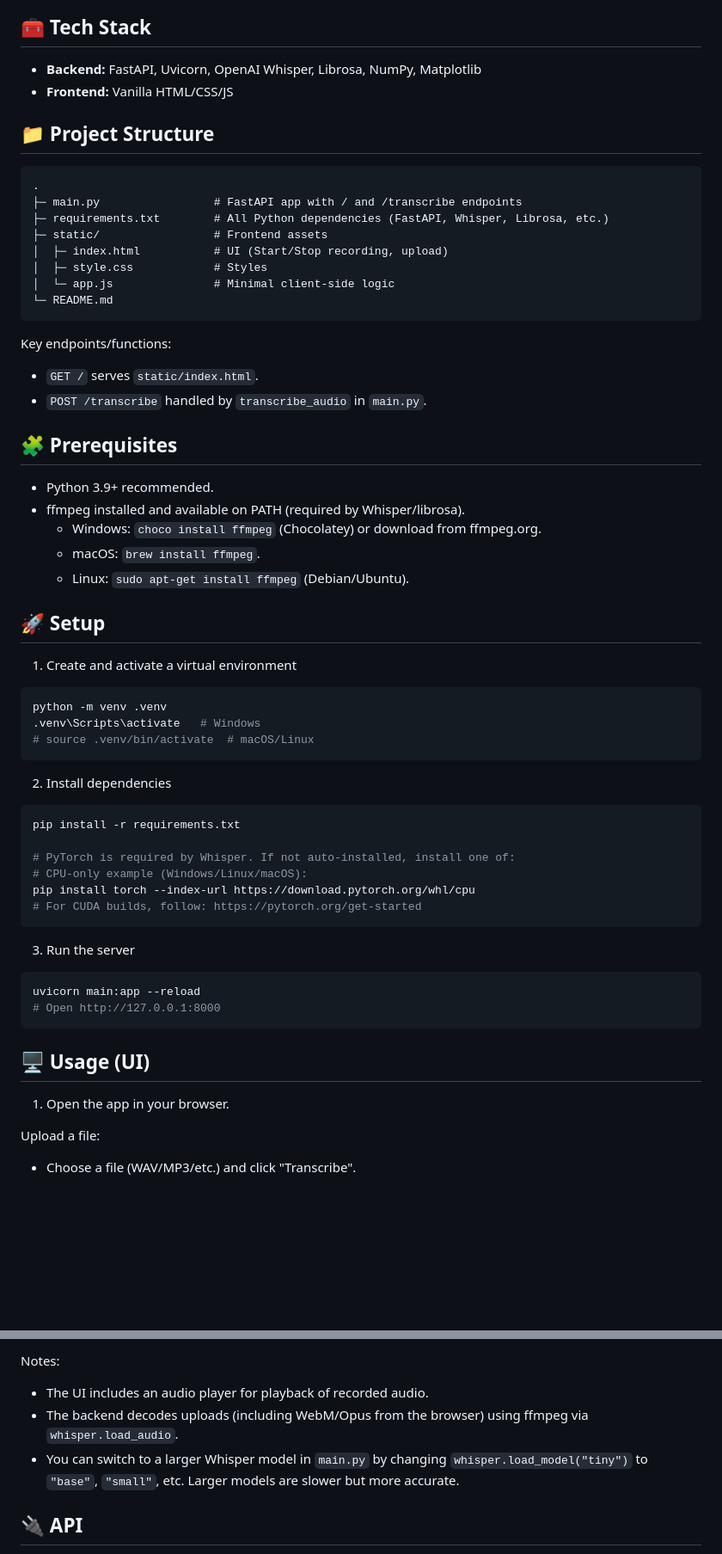
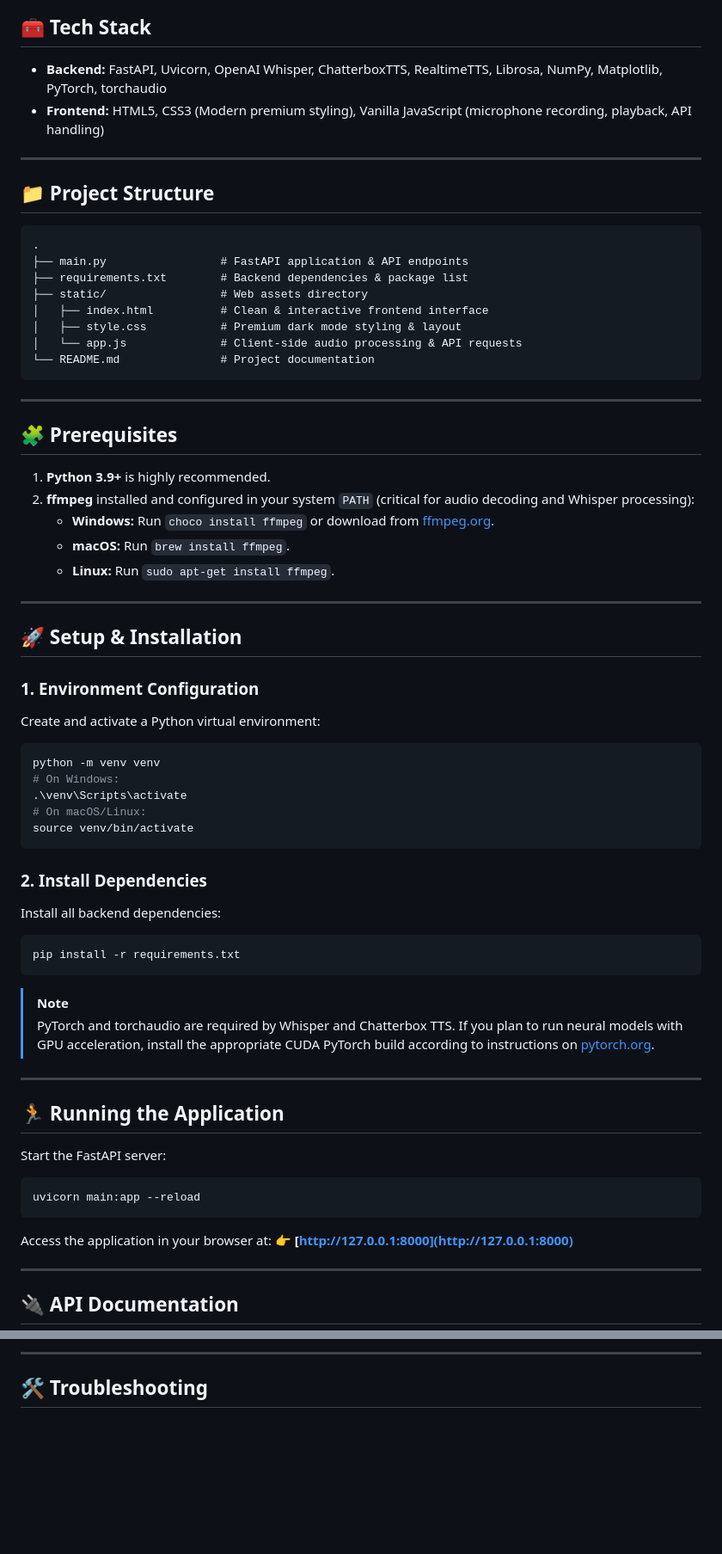
Before and after one commit to RishabhDhawad/Voice-Cloning, a Markdown page: README.md, 2 parts joined by grey strips. Shown: that part at 86% size. GitHub-like rendering; blank space fills up the shorter version.

````diff
--- a/README.md
+++ b/README.md
@@ -18,67 +36,70 @@ The backend is built with FastAPI and OpenAI Whisper (tiny model by default). Th
 
 ## 🧰 Tech Stack
 
-* **Backend:** FastAPI, Uvicorn, OpenAI Whisper, Librosa, NumPy, Matplotlib
-* **Frontend:** Vanilla HTML/CSS/JS
+- **Backend:** FastAPI, Uvicorn, OpenAI Whisper, ChatterboxTTS, RealtimeTTS, Librosa, NumPy, Matplotlib, PyTorch, torchaudio
+- **Frontend:** HTML5, CSS3 (Modern premium styling), Vanilla JavaScript (microphone recording, playback, API handling)
+
+---
 
 ## 📁 Project Structure
 
-```
+```text
 .
-├─ main.py                 # FastAPI app with / and /transcribe endpoints
-├─ requirements.txt        # All Python dependencies (FastAPI, Whisper, Librosa, etc.)
-├─ static/                 # Frontend assets
-│  ├─ index.html           # UI (Start/Stop recording, upload)
-│  ├─ style.css            # Styles
-│  └─ app.js               # Minimal client-side logic
-└─ README.md
+├── main.py                 # FastAPI application & API endpoints
+├── requirements.txt        # Backend dependencies & package list
+├── static/                 # Web assets directory
+│   ├── index.html          # Clean & interactive frontend interface
+│   ├── style.css           # Premium dark mode styling & layout
+│   └── app.js              # Client-side audio processing & API requests
+└── README.md               # Project documentation
 ```
 
-Key endpoints/functions:
-
-* `GET /` serves `static/index.html`.
-* `POST /transcribe` handled by `transcribe_audio` in `main.py`.
+---
 
 ## 🧩 Prerequisites
 
-* Python 3.9+ recommended.
-* ffmpeg installed and available on PATH (required by Whisper/librosa).
-  - Windows: `choco install ffmpeg` (Chocolatey) or download from ffmpeg.org.
-  - macOS: `brew install ffmpeg`.
-  - Linux: `sudo apt-get install ffmpeg` (Debian/Ubuntu).
+1. **Python 3.9+** is highly recommended.
+2. **ffmpeg** installed and configured in your system `PATH` (critical for audio decoding and Whisper processing):
+   - **Windows:** Run `choco install ffmpeg` or download from [ffmpeg.org](https://ffmpeg.org).
+   - **macOS:** Run `brew install ffmpeg`.
+   - **Linux:** Run `sudo apt-get install ffmpeg`.
 
-## 🚀 Setup
+---
 
-1) Create and activate a virtual environment
+## 🚀 Setup & Installation
 
+### 1. Environment Configuration
+Create and activate a Python virtual environment:
 ```bash
-python -m venv .venv
-.venv\Scripts\activate   # Windows
-# source .venv/bin/activate  # macOS/Linux
+python -m venv venv
+# On Windows:
+.\venv\Scripts\activate
+# On macOS/Linux:
+source venv/bin/activate
 ```
 
-2) Install dependencies
-
+### 2. Install Dependencies
+Install all backend dependencies:
 ```bash
 pip install -r requirements.txt
-
-# PyTorch is required by Whisper. If not auto-installed, install one of:
-# CPU-only example (Windows/Linux/macOS):
-pip install torch --index-url https://download.pytorch.org/whl/cpu
-# For CUDA builds, follow: https://pytorch.org/get-started
 ```
 
-3) Run the server
+> [!NOTE]
+> PyTorch and torchaudio are required by Whisper and Chatterbox TTS. If you plan to run neural models with GPU acceleration, install the appropriate CUDA PyTorch build according to instructions on [pytorch.org](https://pytorch.org/get-started/locally/).
 
+---
+
+## 🏃 Running the Application
+
+Start the FastAPI server:
 ```bash
 uvicorn main:app --reload
-# Open http://127.0.0.1:8000
 ```
 
-## 🖥️ Usage (UI)
+Access the application in your browser at:
+👉 **[http://127.0.0.1:8000](http://127.0.0.1:8000)**
 
-1. Open the app in your browser.
+---
 
-Upload a file:
-* Choose a file (WAV/MP3/etc.) and click "Transcribe".
+## 🔌 API Documentation
 
@@ -90,8 +131,5 @@ Wait for status "Done"; see transcript and mel spectrogram below.
 
-Notes:
-* The UI includes an audio player for playback of recorded audio.
-* The backend decodes uploads (including WebM/Opus from the browser) using ffmpeg via `whisper.load_audio`.
-* You can switch to a larger Whisper model in `main.py` by changing `whisper.load_model("tiny")` to `"base"`, `"small"`, etc. Larger models are slower but more accurate.
+---
 
-## 🔌 API
+## 🛠️ Troubleshooting
 
````
Also changed, not shown: other parts of README.md (+60 -64 lines), images/home.png (added), images/melspectrogram.png (added), images/voice_clone.png (added).
